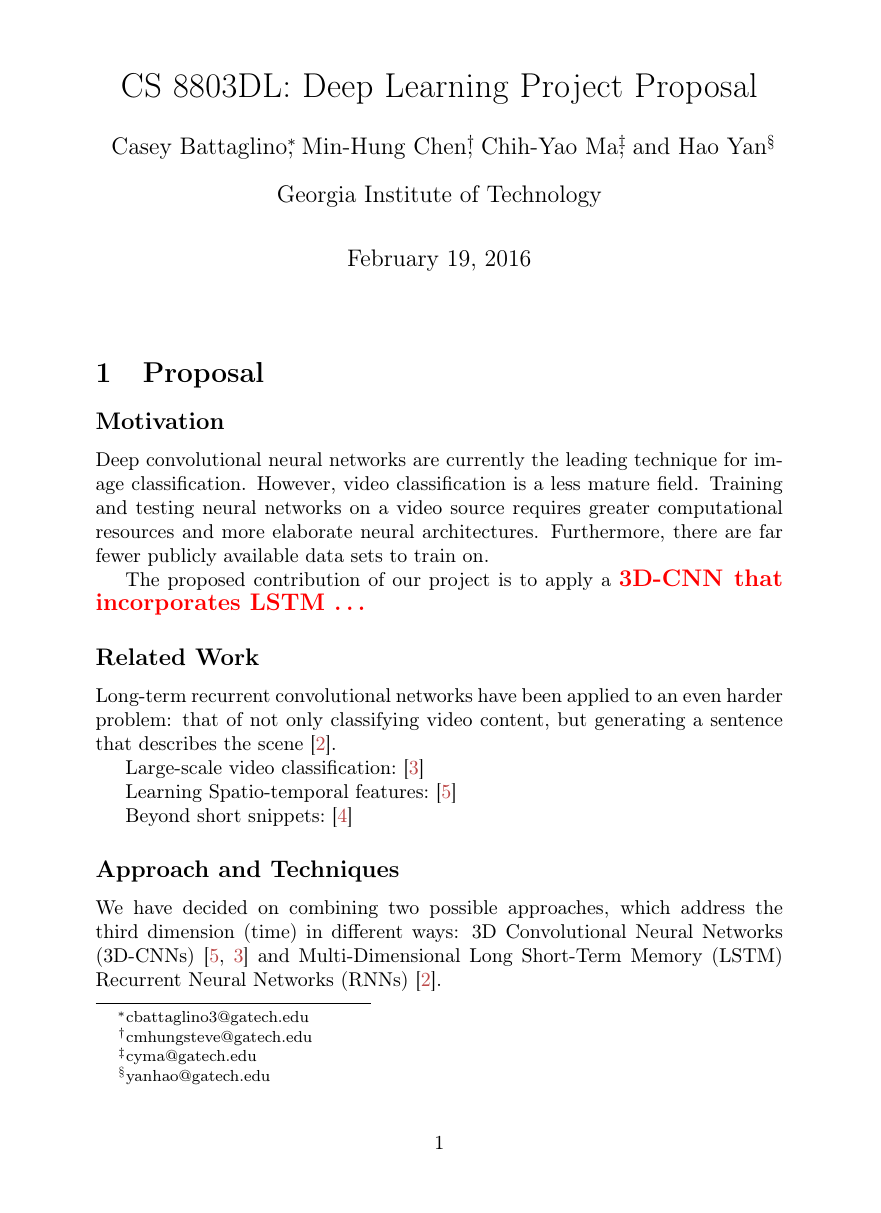
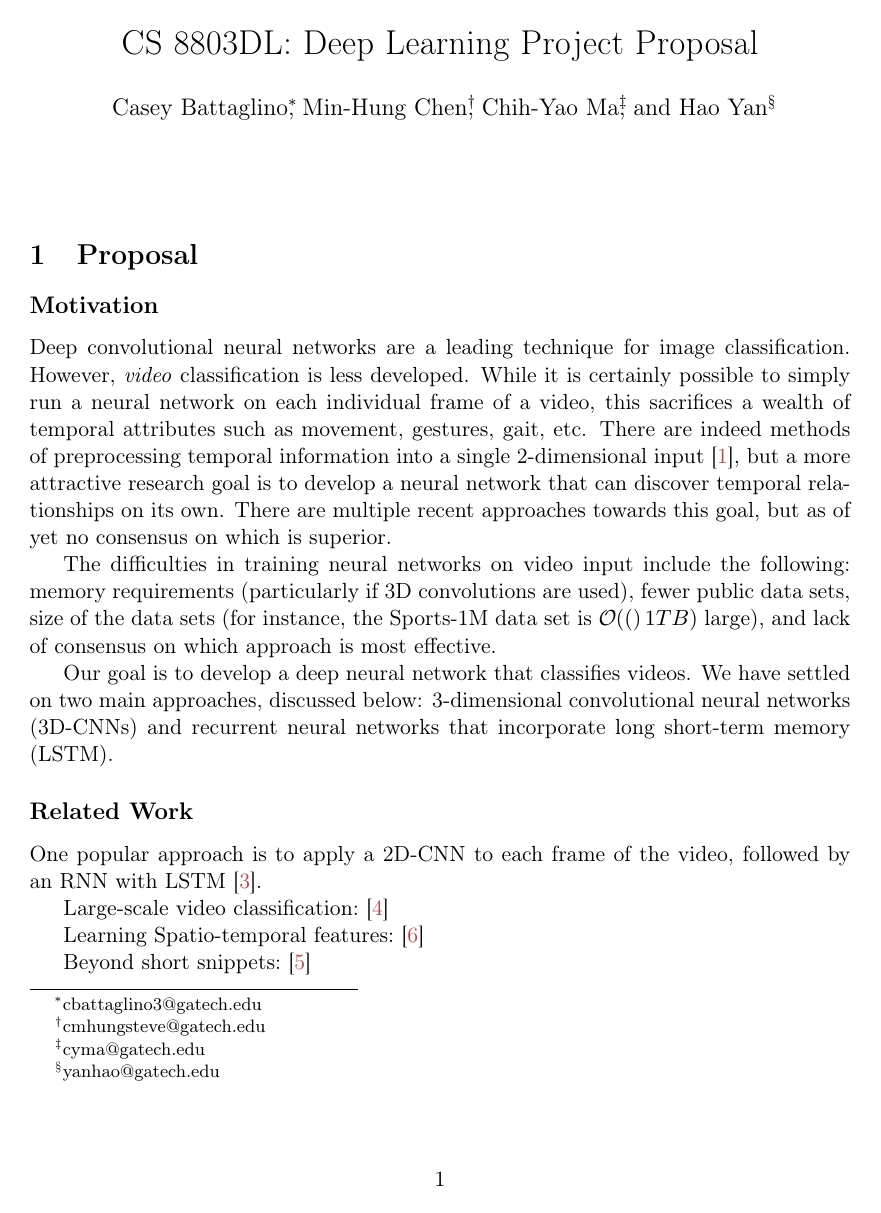
Before and after one commit to cjbattagl/deeplearningproj, a LaTeX document (proposal.tex, which reads 0-00-proposal.tex): page 1 of 3. Compiled offline with pdfLaTeX.

Commit message:
formatting and intro change

```diff
--- a/0-00-proposal.tex
+++ b/0-00-proposal.tex
@@ -1,13 +1,22 @@
 \subsection*{Motivation}
 %What problem are you trying to solve? Why is this hard right now?
-Deep convolutional neural networks are currently the leading technique for image classification. However, video classification is a less mature field. Training and testing neural networks on a video source requires greater computational resources and more elaborate neural architectures. Furthermore, there are far fewer publicly available data sets to train on.
+Deep convolutional neural networks are a leading technique for image classification.
+However, \emph{video} classification is less developed.
+While it is certainly possible to simply run a neural network on each individual frame of a video, this sacrifices a wealth of temporal attributes such as movement, gestures, gait, etc.
+There are indeed methods of preprocessing temporal information into a single 2-dimensional input~\cite{brox}, but a more attractive research goal is to develop a neural network that can discover temporal relationships on its own.
+There are multiple recent approaches towards this goal, but as of yet no consensus on which is superior.
 
-The proposed contribution of our project is to apply a \TODO{3D-CNN that incorporates LSTM \dots}
+The difficulties in training neural networks on video input include the following: memory requirements (particularly if 3D convolutions are used), fewer public data sets, size of the data sets (for instance, the Sports-1M data set is $\bigO(1TB)$ large), and lack of consensus on which approach is most effective.
+
+Our goal is to develop a deep neural network that classifies videos.
+We have settled on two main approaches, discussed below: 3-dimensional convolutional neural networks (3D-CNNs) and recurrent neural networks that incorporate long short-term memory (LSTM).
+
 \subsection*{Related Work}
 %What has been done in similar fields/problems? What are the limitations of current approaches?
 
 %Recurrent long-term convolutional models are most frequently used in speech and language applications, but it is possible to apply them to visual time-series data.
-Long-term recurrent convolutional networks have been applied to an even harder problem: that of not only classifying video content, but generating a sentence that describes the scene~\cite{ltrcn}.
+One popular approach is to apply a 2D-CNN to each frame of the video, followed by an RNN with LSTM~\cite{ltrcn}.
+
 
 Large-scale video classification:~\cite{cnnvid}
 
--- a/proposal.tex
+++ b/proposal.tex
@@ -1,4 +1,4 @@
-\documentclass[10pt]{article}
+\documentclass[11pt]{article}
 %\documentclass[leqno,onefignum,onetabnum]{siamltex1213}
 \newcommand{\ourtitle}{CS 8803DL: Deep Learning Project Proposal}
 \newcommand{\ourinstitution}{Georgia Institute of Technology}
@@ -24,7 +24,7 @@
 %\usepackage{paralist}
 \usepackage{sidenotes}
 \usepackage{tablefootnote}
-
+\usepackage[letterpaper, margin=1.4in]{geometry}
 \setcounter{page}{1}
 \pagenumbering{arabic}
 
@@ -48,7 +48,9 @@
 \author{Min-Hung Chen\thanks{cmhungsteve@gatech.edu}}
 \author{Chih-Yao Ma\thanks{cyma@gatech.edu}}
 \author{Hao Yan\thanks{yanhao@gatech.edu}}
-\affil{Georgia Institute of Technology}
+\affil{}
+%\affil{Georgia Institute of Technology}
+\date{}
 \begin{document}
 %\begin{abstract}
 %\end{abstract}
```
Also changed, not shown: bib.bib (+10 -1 lines), proposal.tex (2 more changed lines).
